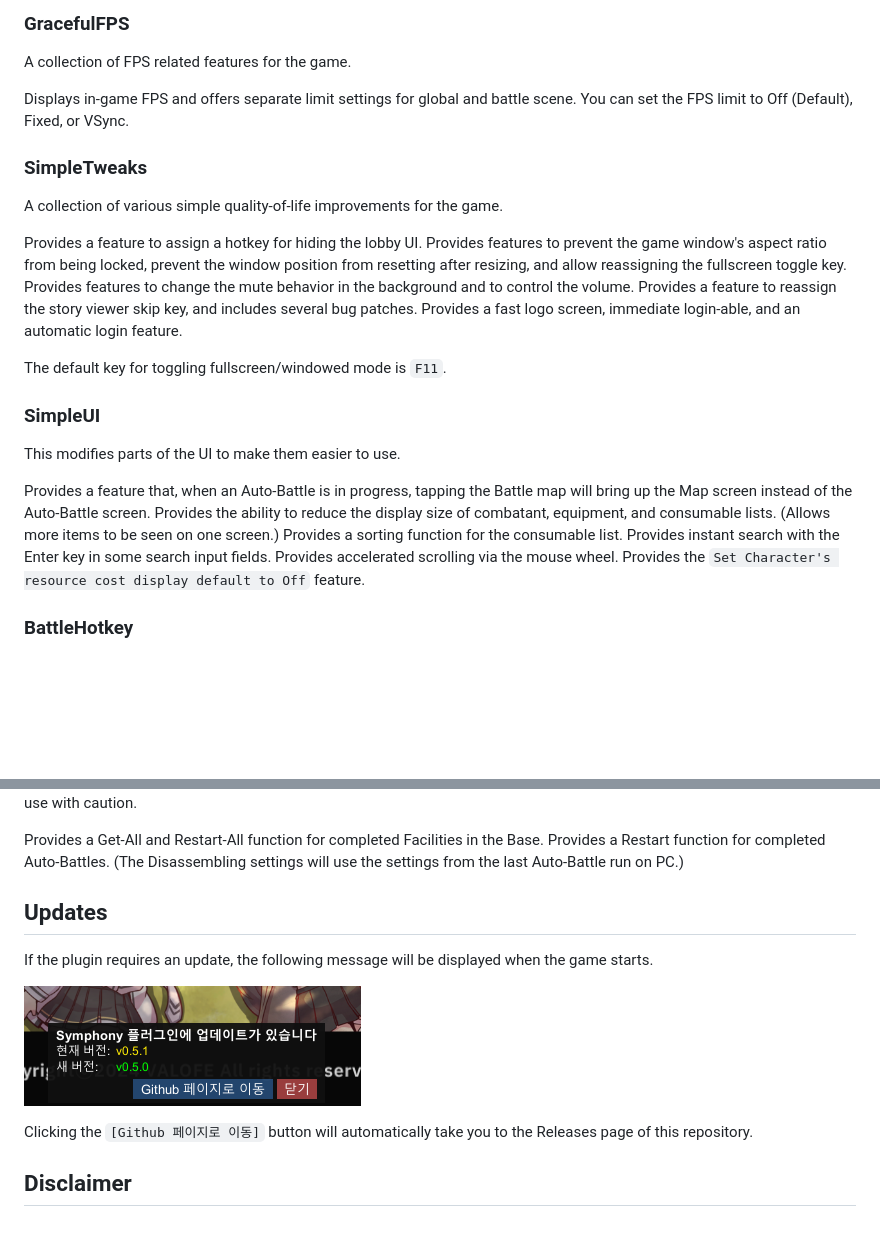
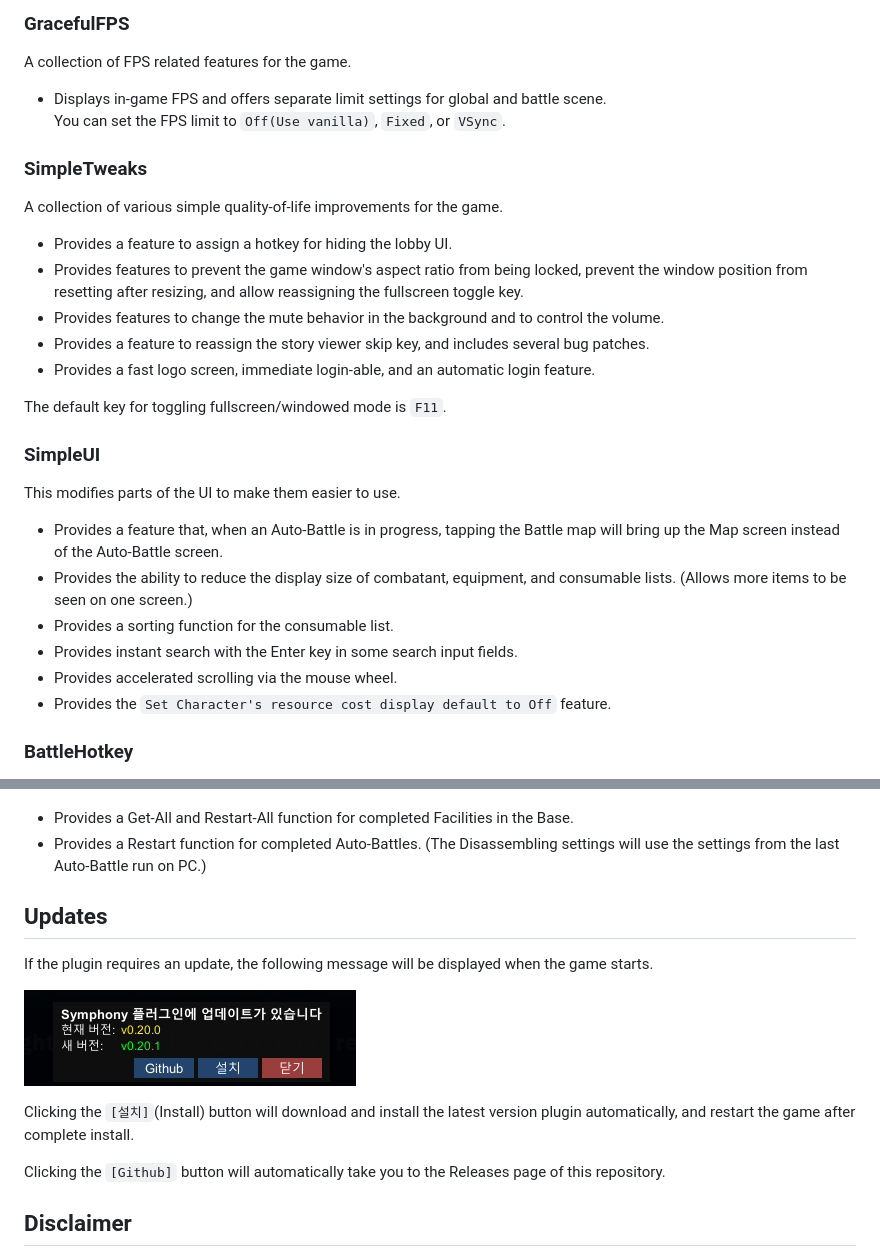
Before and after one commit to WolfgangKurz/Symphony, a Markdown page: README.md, 2 parts joined by grey strips. Drawn GitHub-style; pictures changed too: doc/update.png; blank space fills up the shorter version.

```diff
--- a/README.md
+++ b/README.md
@@ -18,29 +18,29 @@ The following is a description of each feature within the plugin.
 ### GracefulFPS
 A collection of FPS related features for the game.
 
-Displays in-game FPS and offers separate limit settings for global and battle scene.
-You can set the FPS limit to Off (Default), Fixed, or VSync.
+- Displays in-game FPS and offers separate limit settings for global and battle scene.\
+  You can set the FPS limit to `Off(Use vanilla)`, `Fixed`, or `VSync`.
 
 ### SimpleTweaks
 A collection of various simple quality-of-life improvements for the game.
 
-Provides a feature to assign a hotkey for hiding the lobby UI.
-Provides features to prevent the game window's aspect ratio from being locked, prevent the window position from resetting after resizing, and allow reassigning the fullscreen toggle key.
-Provides features to change the mute behavior in the background and to control the volume.
-Provides a feature to reassign the story viewer skip key, and includes several bug patches.
-Provides a fast logo screen, immediate login-able, and an automatic login feature.
+- Provides a feature to assign a hotkey for hiding the lobby UI.
+- Provides features to prevent the game window's aspect ratio from being locked, prevent the window position from resetting after resizing, and allow reassigning the fullscreen toggle key.
+- Provides features to change the mute behavior in the background and to control the volume.
+- Provides a feature to reassign the story viewer skip key, and includes several bug patches.
+- Provides a fast logo screen, immediate login-able, and an automatic login feature.
 
 The default key for toggling fullscreen/windowed mode is `F11`.
 
 ### SimpleUI
 This modifies parts of the UI to make them easier to use.
 
-Provides a feature that, when an Auto-Battle is in progress, tapping the Battle map will bring up the Map screen instead of the Auto-Battle screen.
-Provides the ability to reduce the display size of combatant, equipment, and consumable lists. (Allows more items to be seen on one screen.)
-Provides a sorting function for the consumable list.
-Provides instant search with the Enter key in some search input fields.
-Provides accelerated scrolling via the mouse wheel.
-Provides the `Set Character's resource cost display default to Off` feature.
+- Provides a feature that, when an Auto-Battle is in progress, tapping the Battle map will bring up the Map screen instead of the Auto-Battle screen.
+- Provides the ability to reduce the display size of combatant, equipment, and consumable lists. (Allows more items to be seen on one screen.)
+- Provides a sorting function for the consumable list.
+- Provides instant search with the Enter key in some search input fields.
+- Provides accelerated scrolling via the mouse wheel.
+- Provides the `Set Character's resource cost display default to Off` feature.
 
 ### BattleHotkey
 Assigns keyboard shortcuts for the `Skill 1`, `Skill 2`, `Move`, `Standby`, `Select Enemy`, `Select Enemy Tile`, `Confirm (after selecting an enemy or tile)`, and `Start Action` buttons in battle.
@@ -54,14 +54,16 @@ Please be aware that its use may lead to restrictions by the game operator.
 Please use with caution.
 
-Provides a Get-All and Restart-All function for completed Facilities in the Base.
-Provides a Restart function for completed Auto-Battles. (The Disassembling settings will use the settings from the last Auto-Battle run on PC.)
+- Provides a Get-All and Restart-All function for completed Facilities in the Base.
+- Provides a Restart function for completed Auto-Battles. (The Disassembling settings will use the settings from the last Auto-Battle run on PC.)
 
 ## Updates
 If the plugin requires an update, the following message will be displayed when the game starts.
 
 ![Update Screen](doc/update.png)
 
-Clicking the `[Github 페이지로 이동]` button will automatically take you to the Releases page of this repository.
+Clicking the `[설치]`(Install) button will download and install the latest version plugin automatically, and restart the game after complete install.
+
+Clicking the `[Github]` button will automatically take you to the Releases page of this repository.
 
 ## Disclaimer
 This is an unofficial mod. By using this mod, you agree that you are solely responsible for any issues or damages that may arise. Always back up your important data before use. The developer assumes no liability for any loss or damage caused by the use of this mod.
```
Also changed, not shown: other parts of README.md (+2 -2 lines), README.ko.md (+21 -19 lines).
